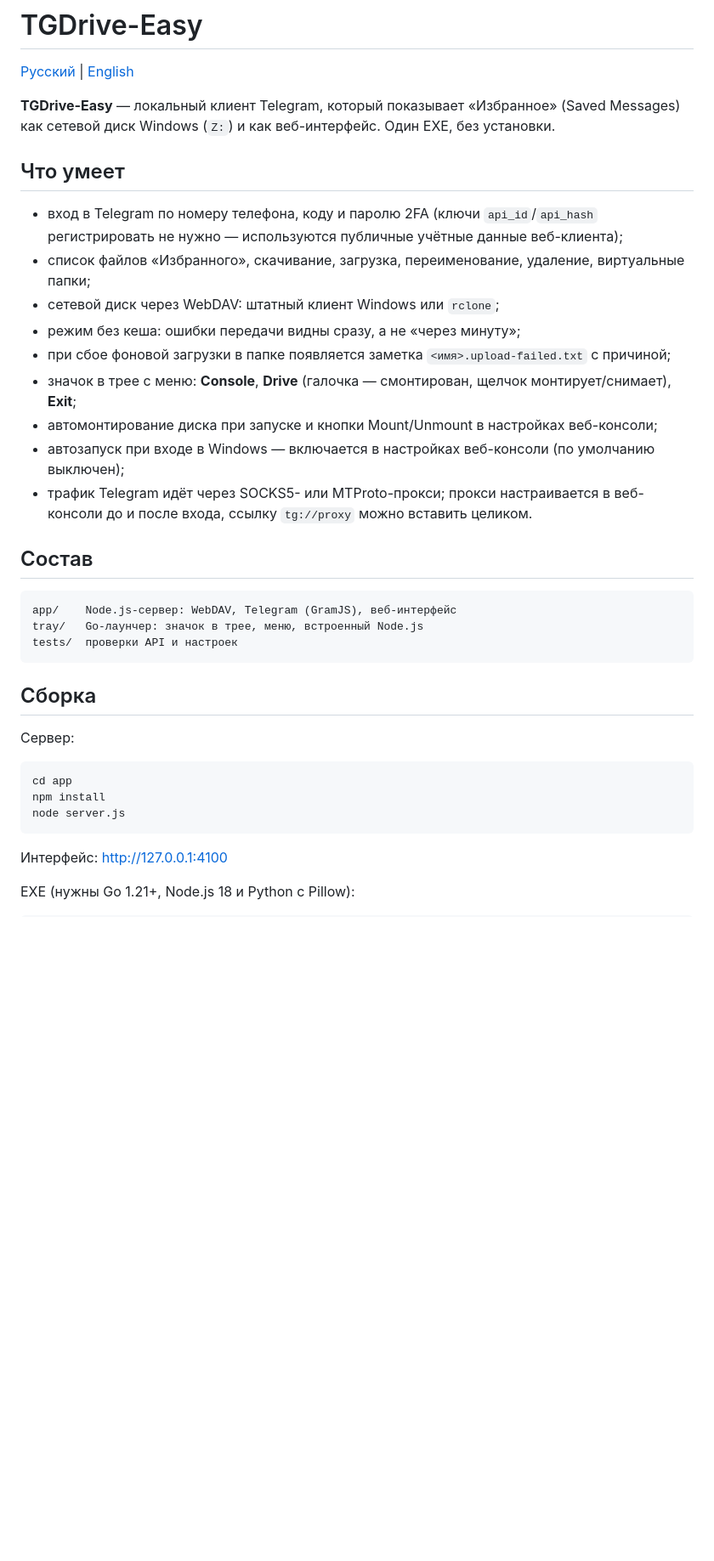
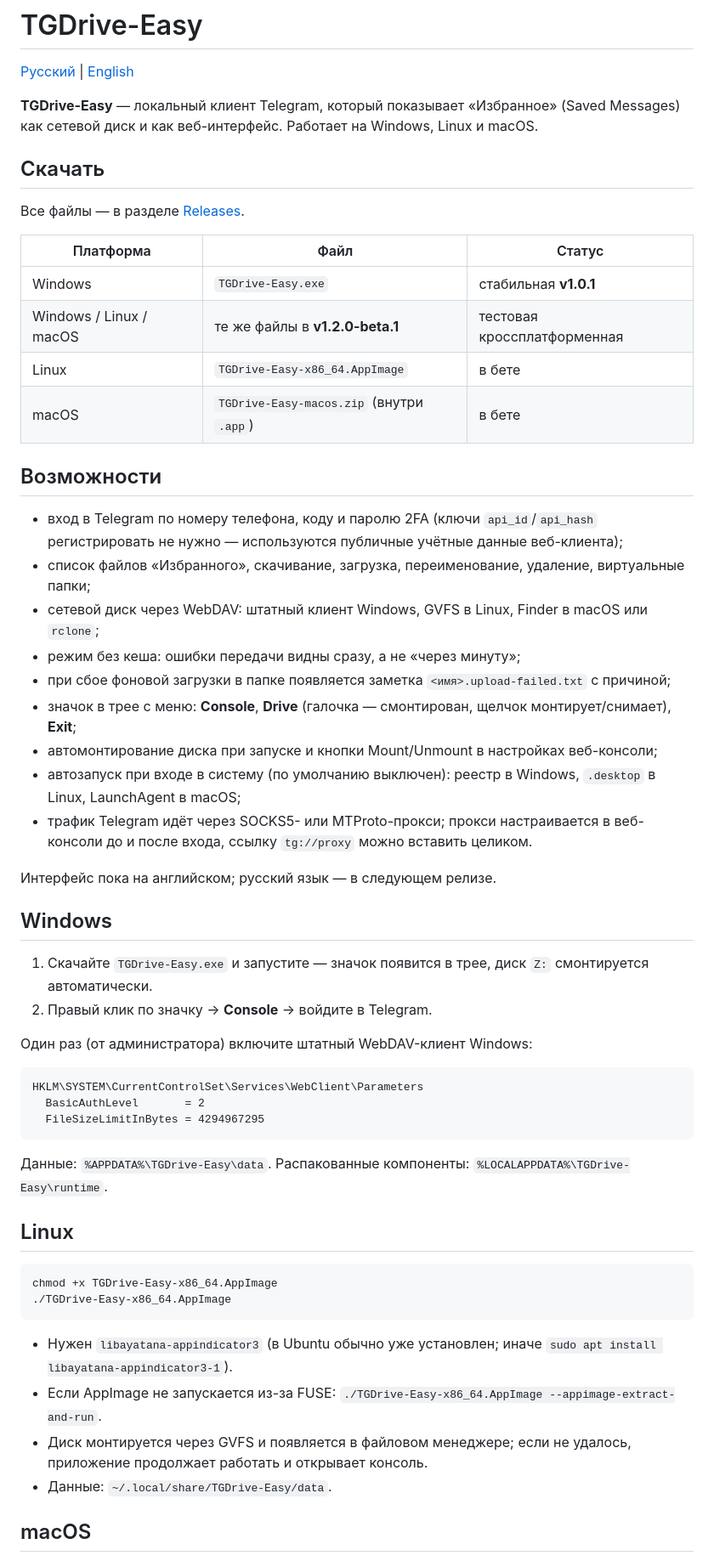
Before and after one commit to alexsemenovru/TGDrive-Easy, a Markdown page: README.md, the part around one of its changes. Shown at 85% size. Drawn GitHub-style; blank space fills up the shorter version.

Commit message:
README: document cross-platform beta builds and downloads

````diff
--- a/README.md
+++ b/README.md
@@ -2,39 +2,59 @@
 
 [Русский](README.md) | [English](README.en.md)
 
-**TGDrive-Easy** — локальный клиент Telegram, который показывает «Избранное» (Saved Messages) как сетевой диск Windows (`Z:`) и как веб-интерфейс. Один EXE, без установки.
+**TGDrive-Easy** — локальный клиент Telegram, который показывает «Избранное» (Saved Messages) как сетевой диск и как веб-интерфейс. Работает на Windows, Linux и macOS.
 
-## Что умеет
+## Скачать
+
+Все файлы — в разделе [Releases](https://github.com/alexsemenovru/TGDrive-Easy/releases).
+
+| Платформа | Файл | Статус |
+|---|---|---|
+| Windows | `TGDrive-Easy.exe` | стабильная **v1.0.1** |
+| Windows / Linux / macOS | те же файлы в **v1.2.0-beta.1** | тестовая кроссплатформенная |
+| Linux | `TGDrive-Easy-x86_64.AppImage` | в бете |
+| macOS | `TGDrive-Easy-macos.zip` (внутри `.app`) | в бете |
+
+## Возможности
 
 - вход в Telegram по номеру телефона, коду и паролю 2FA (ключи `api_id`/`api_hash` регистрировать не нужно — используются публичные учётные данные веб-клиента);
 - список файлов «Избранного», скачивание, загрузка, переименование, удаление, виртуальные папки;
-- сетевой диск через WebDAV: штатный клиент Windows или `rclone`;
+- сетевой диск через WebDAV: штатный клиент Windows, GVFS в Linux, Finder в macOS или `rclone`;
 - режим без кеша: ошибки передачи видны сразу, а не «через минуту»;
 - при сбое фоновой загрузки в папке появляется заметка `<имя>.upload-failed.txt` с причиной;
 - значок в трее с меню: **Console**, **Drive** (галочка — смонтирован, щелчок монтирует/снимает), **Exit**;
 - автомонтирование диска при запуске и кнопки Mount/Unmount в настройках веб-консоли;
-- автозапуск при входе в Windows — включается в настройках веб-консоли (по умолчанию выключен);
+- автозапуск при входе в систему (по умолчанию выключен): реестр в Windows, `.desktop` в Linux, LaunchAgent в macOS;
 - трафик Telegram идёт через SOCKS5- или MTProto-прокси; прокси настраивается в веб-консоли до и после входа, ссылку `tg://proxy` можно вставить целиком.
 
-## Состав
+Интерфейс пока на английском; русский язык — в следующем релизе.
+
+## Windows
+
+1. Скачайте `TGDrive-Easy.exe` и запустите — значок появится в трее, диск `Z:` смонтируется автоматически.
+2. Правый клик по значку → **Console** → войдите в Telegram.
+
+Один раз (от администратора) включите штатный WebDAV-клиент Windows:
 
 ```
-app/    Node.js-сервер: WebDAV, Telegram (GramJS), веб-интерфейс
-tray/   Go-лаунчер: значок в трее, меню, встроенный Node.js
-tests/  проверки API и настроек
+HKLM\SYSTEM\CurrentControlSet\Services\WebClient\Parameters
+  BasicAuthLevel       = 2
+  FileSizeLimitInBytes = 4294967295
 ```
 
-## Сборка
+Данные: `%APPDATA%\TGDrive-Easy\data`. Распакованные компоненты: `%LOCALAPPDATA%\TGDrive-Easy\runtime`.
 
-Сервер:
+## Linux
 
-```powershell
-cd app
-npm install
-node server.js
+```bash
+chmod +x TGDrive-Easy-x86_64.AppImage
+./TGDrive-Easy-x86_64.AppImage
 ```
 
-Интерфейс: http://127.0.0.1:4100
+- Нужен `libayatana-appindicator3` (в Ubuntu обычно уже установлен; иначе `sudo apt install libayatana-appindicator3-1`).
+- Если AppImage не запускается из-за FUSE: `./TGDrive-Easy-x86_64.AppImage --appimage-extract-and-run`.
+- Диск монтируется через GVFS и появляется в файловом менеджере; если не удалось, приложение продолжает работать и открывает консоль.
+- Данные: `~/.local/share/TGDrive-Easy/data`.
 
-EXE (нужны Go 1.21+, Node.js 18 и Python с Pillow):
+## macOS
 
````
Also changed, not shown: other parts of README.md (+27 -24 lines), README.en.md (+68 -45 lines).
